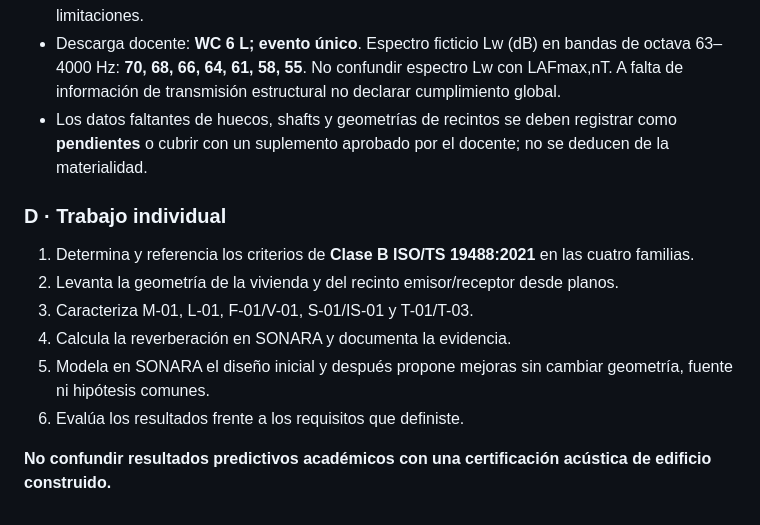
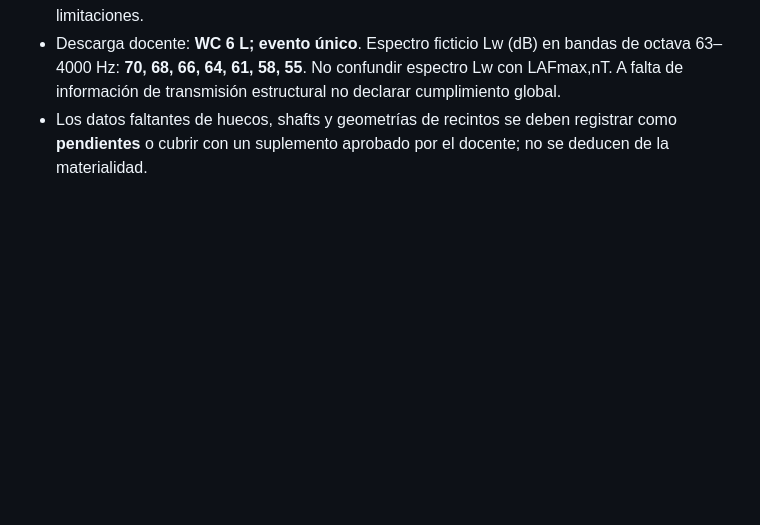
Before and after one commit to maaraos-coder/lab-aereo-clase-1-refactor, a Markdown page: docs/curso5_lab2_chimbote_especificaciones_alumno.md, the part around the change. Rendered like a GitHub page; blank space fills up the shorter version.

Commit message:
Remove redundant Trabajo individual section from Chimbote constructive specifications student annex

```diff
--- a/docs/curso5_lab2_chimbote_especificaciones_alumno.md
+++ b/docs/curso5_lab2_chimbote_especificaciones_alumno.md
@@ -32,14 +32,3 @@ Los acabados T-01 a T-03 se entregan como descripción física, **no como coefic
 - Fachada: la exposición exterior debe estimarse en la Etapa 6 con los datos académicos de tránsito y NoiseMap. La antigua referencia fija de **Lden = 60 dB** no debe utilizarse como resultado calculado ni como medición; el estudiante documentará método, geometría y limitaciones.
 - Descarga docente: **WC 6 L; evento único**. Espectro ficticio Lw (dB) en bandas de octava 63–4000 Hz: **70, 68, 66, 64, 61, 58, 55**. No confundir espectro Lw con LAFmax,nT. A falta de información de transmisión estructural no declarar cumplimiento global.
 - Los datos faltantes de huecos, shafts y geometrías de recintos se deben registrar como **pendientes** o cubrir con un suplemento aprobado por el docente; no se deducen de la materialidad.
-
-### D · Trabajo individual
-
-1. Determina y referencia los criterios de **Clase B ISO/TS 19488:2021** en las cuatro familias.
-2. Levanta la geometría de la vivienda y del recinto emisor/receptor desde planos.
-3. Caracteriza M-01, L-01, F-01/V-01, S-01/IS-01 y T-01/T-03.
-4. Calcula la reverberación en SONARA y documenta la evidencia.
-5. Modela en SONARA el diseño inicial y después propone mejoras sin cambiar geometría, fuente ni hipótesis comunes.
-6. Evalúa los resultados frente a los requisitos que definiste.
-
-**No confundir resultados predictivos académicos con una certificación acústica de edificio construido.**
```
